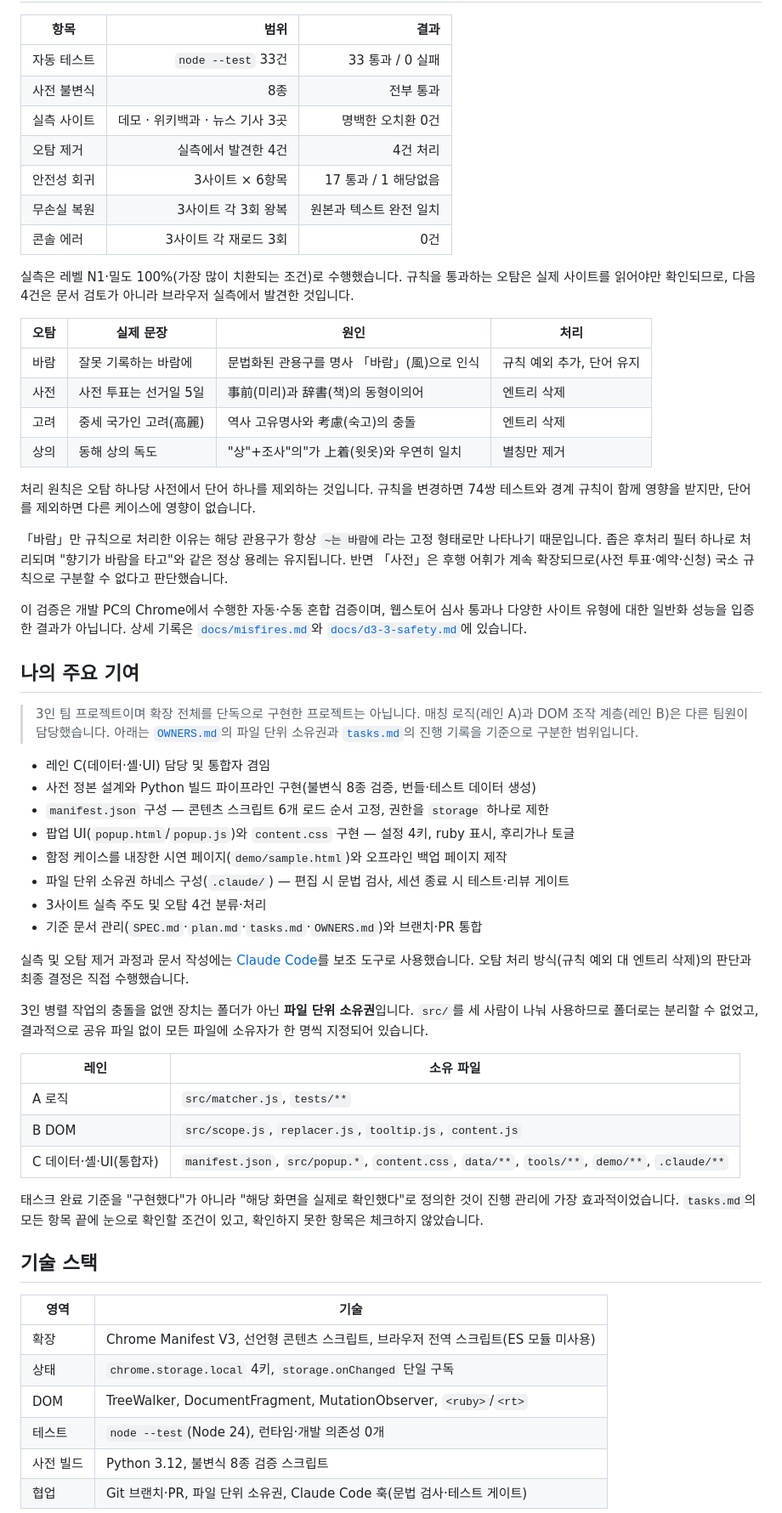
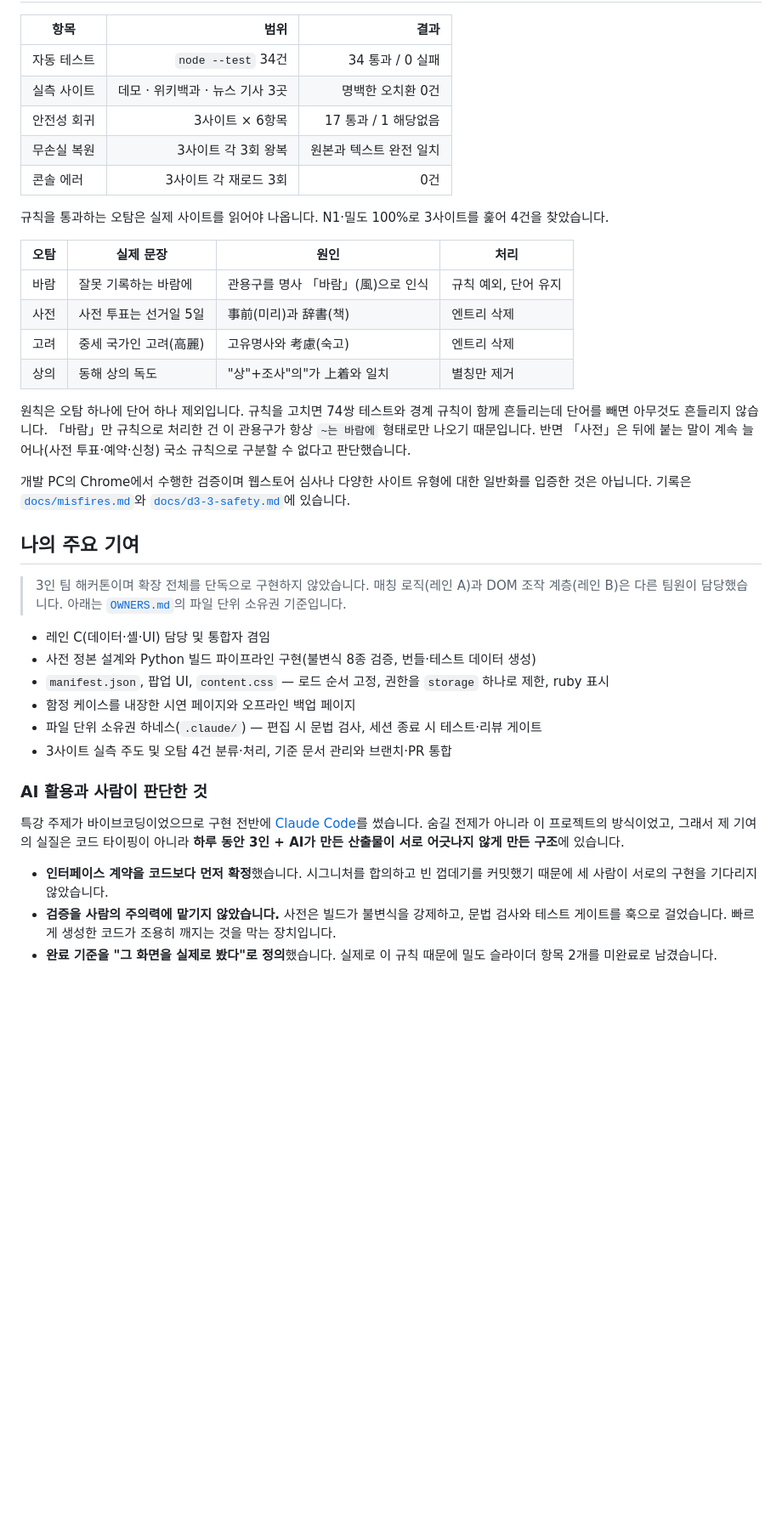
Before and after one commit to Jossi02/chrome-jlpt-word-replacer, a Markdown page: README.md, the part around one of its changes. Shown at 85% size. GitHub-like rendering; blank space fills up the shorter version.

```diff
--- a/README.md
+++ b/README.md
@@ -186,75 +165,52 @@ OK — 불변식 8종 전부 통과
 
 | 항목 | 범위 | 결과 |
 | --- | ---: | ---: |
-| 자동 테스트 | `node --test` 33건 | 33 통과 / 0 실패 |
-| 사전 불변식 | 8종 | 전부 통과 |
+| 자동 테스트 | `node --test` 34건 | 34 통과 / 0 실패 |
 | 실측 사이트 | 데모 · 위키백과 · 뉴스 기사 3곳 | 명백한 오치환 0건 |
-| 오탐 제거 | 실측에서 발견한 4건 | 4건 처리 |
 | 안전성 회귀 | 3사이트 × 6항목 | 17 통과 / 1 해당없음 |
 | 무손실 복원 | 3사이트 각 3회 왕복 | 원본과 텍스트 완전 일치 |
 | 콘솔 에러 | 3사이트 각 재로드 3회 | 0건 |
 
-실측은 레벨 N1·밀도 100%(가장 많이 치환되는 조건)로 수행했습니다. 규칙을 통과하는 오탐은 실제 사이트를
-읽어야만 확인되므로, 다음 4건은 문서 검토가 아니라 브라우저 실측에서 발견한 것입니다.
+규칙을 통과하는 오탐은 실제 사이트를 읽어야 나옵니다. N1·밀도 100%로 3사이트를 훑어 4건을 찾았습니다.
 
 | 오탐 | 실제 문장 | 원인 | 처리 |
 | --- | --- | --- | --- |
-| 바람 | 잘못 기록하는 바람에 | 문법화된 관용구를 명사 「바람」(風)으로 인식 | 규칙 예외 추가, 단어 유지 |
-| 사전 | 사전 투표는 선거일 5일 | 事前(미리)과 辞書(책)의 동형이의어 | 엔트리 삭제 |
-| 고려 | 중세 국가인 고려(高麗) | 역사 고유명사와 考慮(숙고)의 충돌 | 엔트리 삭제 |
-| 상의 | 동해 상의 독도 | "상"+조사"의"가 上着(윗옷)와 우연히 일치 | 별칭만 제거 |
+| 바람 | 잘못 기록하는 바람에 | 관용구를 명사 「바람」(風)으로 인식 | 규칙 예외, 단어 유지 |
+| 사전 | 사전 투표는 선거일 5일 | 事前(미리)과 辞書(책) | 엔트리 삭제 |
+| 고려 | 중세 국가인 고려(高麗) | 고유명사와 考慮(숙고) | 엔트리 삭제 |
+| 상의 | 동해 상의 독도 | "상"+조사"의"가 上着와 일치 | 별칭만 제거 |
 
-처리 원칙은 오탐 하나당 사전에서 단어 하나를 제외하는 것입니다. 규칙을 변경하면 74쌍 테스트와 경계
-규칙이 함께 영향을 받지만, 단어를 제외하면 다른 케이스에 영향이 없습니다.
+원칙은 오탐 하나에 단어 하나 제외입니다. 규칙을 고치면 74쌍 테스트와 경계 규칙이 함께 흔들리는데 단어를
+빼면 아무것도 흔들리지 않습니다. 「바람」만 규칙으로 처리한 건 이 관용구가 항상 `~는 바람에` 형태로만
+나오기 때문입니다. 반면 「사전」은 뒤에 붙는 말이 계속 늘어나(사전 투표·예약·신청) 국소 규칙으로 구분할
+수 없다고 판단했습니다.
 
-「바람」만 규칙으로 처리한 이유는 해당 관용구가 항상 `~는 바람에`라는 고정 형태로만 나타나기 때문입니다.
-좁은 후처리 필터 하나로 처리되며 "향기가 바람을 타고"와 같은 정상 용례는 유지됩니다. 반면 「사전」은
-후행 어휘가 계속 확장되므로(사전 투표·예약·신청) 국소 규칙으로 구분할 수 없다고 판단했습니다.
-
-이 검증은 개발 PC의 Chrome에서 수행한 자동·수동 혼합 검증이며, 웹스토어 심사 통과나 다양한 사이트
-유형에 대한 일반화 성능을 입증한 결과가 아닙니다. 상세 기록은 [`docs/misfires.md`](docs/misfires.md)와
-[`docs/d3-3-safety.md`](docs/d3-3-safety.md)에 있습니다.
+개발 PC의 Chrome에서 수행한 검증이며 웹스토어 심사나 다양한 사이트 유형에 대한 일반화를 입증한 것은
+아닙니다. 기록은 [`docs/misfires.md`](docs/misfires.md)와 [`docs/d3-3-safety.md`](docs/d3-3-safety.md)에
+있습니다.
 
 ## 나의 주요 기여
 
-> 3인 팀 프로젝트이며 확장 전체를 단독으로 구현한 프로젝트는 아닙니다. 매칭 로직(레인 A)과 DOM 조작
-> 계층(레인 B)은 다른 팀원이 담당했습니다. 아래는 [`OWNERS.md`](OWNERS.md)의 파일 단위 소유권과
-> [`tasks.md`](tasks.md)의 진행 기록을 기준으로 구분한 범위입니다.
+> 3인 팀 해커톤이며 확장 전체를 단독으로 구현하지 않았습니다. 매칭 로직(레인 A)과 DOM 조작 계층(레인 B)은
+> 다른 팀원이 담당했습니다. 아래는 [`OWNERS.md`](OWNERS.md)의 파일 단위 소유권 기준입니다.
 
 - 레인 C(데이터·셸·UI) 담당 및 통합자 겸임
 - 사전 정본 설계와 Python 빌드 파이프라인 구현(불변식 8종 검증, 번들·테스트 데이터 생성)
-- `manifest.json` 구성 — 콘텐츠 스크립트 6개 로드 순서 고정, 권한을 `storage` 하나로 제한
-- 팝업 UI(`popup.html`/`popup.js`)와 `content.css` 구현 — 설정 4키, ruby 표시, 후리가나 토글
-- 함정 케이스를 내장한 시연 페이지(`demo/sample.html`)와 오프라인 백업 페이지 제작
-- 파일 단위 소유권 하네스 구성(`.claude/`) — 편집 시 문법 검사, 세션 종료 시 테스트·리뷰 게이트
-- 3사이트 실측 주도 및 오탐 4건 분류·처리
-- 기준 문서 관리(`SPEC.md`·`plan.md`·`tasks.md`·`OWNERS.md`)와 브랜치·PR 통합
+- `manifest.json`, 팝업 UI, `content.css` — 로드 순서 고정, 권한을 `storage` 하나로 제한, ruby 표시
+- 함정 케이스를 내장한 시연 페이지와 오프라인 백업 페이지
+- 파일 단위 소유권 하네스(`.claude/`) — 편집 시 문법 검사, 세션 종료 시 테스트·리뷰 게이트
+- 3사이트 실측 주도 및 오탐 4건 분류·처리, 기준 문서 관리와 브랜치·PR 통합
 
-실측 및 오탐 제거 과정과 문서 작성에는 [Claude Code](https://claude.com/claude-code)를 보조 도구로
-사용했습니다. 오탐 처리 방식(규칙 예외 대 엔트리 삭제)의 판단과 최종 결정은 직접 수행했습니다.
+### AI 활용과 사람이 판단한 것
 
-3인 병렬 작업의 충돌을 없앤 장치는 폴더가 아닌 **파일 단위 소유권**입니다. `src/`를 세 사람이 나눠
-사용하므로 폴더로는 분리할 수 없었고, 결과적으로 공유 파일 없이 모든 파일에 소유자가 한 명씩 지정되어
-있습니다.
+특강 주제가 바이브코딩이었으므로 구현 전반에 [Claude Code](https://claude.com/claude-code)를 썼습니다.
+숨길 전제가 아니라 이 프로젝트의 방식이었고, 그래서 제 기여의 실질은 코드 타이핑이 아니라 **하루 동안
+3인 + AI가 만든 산출물이 서로 어긋나지 않게 만든 구조**에 있습니다.
 
-| 레인 | 소유 파일 |
-| --- | --- |
-| A 로직 | `src/matcher.js`, `tests/**` |
-| B DOM | `src/scope.js`, `replacer.js`, `tooltip.js`, `content.js` |
-| C 데이터·셸·UI(통합자) | `manifest.json`, `src/popup.*`, `content.css`, `data/**`, `tools/**`, `demo/**`, `.claude/**` |
+- **인터페이스 계약을 코드보다 먼저 확정**했습니다. 시그니처를 합의하고 빈 껍데기를 커밋했기 때문에
+  세 사람이 서로의 구현을 기다리지 않았습니다.
+- **검증을 사람의 주의력에 맡기지 않았습니다.** 사전은 빌드가 불변식을 강제하고, 문법 검사와 테스트
+  게이트를 훅으로 걸었습니다. 빠르게 생성한 코드가 조용히 깨지는 것을 막는 장치입니다.
+- **완료 기준을 "그 화면을 실제로 봤다"로 정의**했습니다. 실제로 이 규칙 때문에 밀도 슬라이더 항목
+  2개를 미완료로 남겼습니다.
 
-태스크 완료 기준을 "구현했다"가 아니라 "해당 화면을 실제로 확인했다"로 정의한 것이 진행 관리에 가장
-효과적이었습니다. `tasks.md`의 모든 항목 끝에 눈으로 확인할 조건이 있고, 확인하지 못한 항목은 체크하지
-않았습니다.
-
-## 기술 스택
-
-| 영역 | 기술 |
-| --- | --- |
-| 확장 | Chrome Manifest V3, 선언형 콘텐츠 스크립트, 브라우저 전역 스크립트(ES 모듈 미사용) |
-| 상태 | `chrome.storage.local` 4키, `storage.onChanged` 단일 구독 |
-| DOM | TreeWalker, DocumentFragment, MutationObserver, `<ruby>`/`<rt>` |
-| 테스트 | `node --test`(Node 24), 런타임·개발 의존성 0개 |
-| 사전 빌드 | Python 3.12, 불변식 8종 검증 스크립트 |
-| 협업 | Git 브랜치·PR, 파일 단위 소유권, Claude Code 훅(문법 검사·테스트 게이트) |
-
```
Also changed, not shown: other parts of README.md (+146 -189 lines), SPEC.md (+3 -1 lines), tasks.md (+1 -1 lines).
